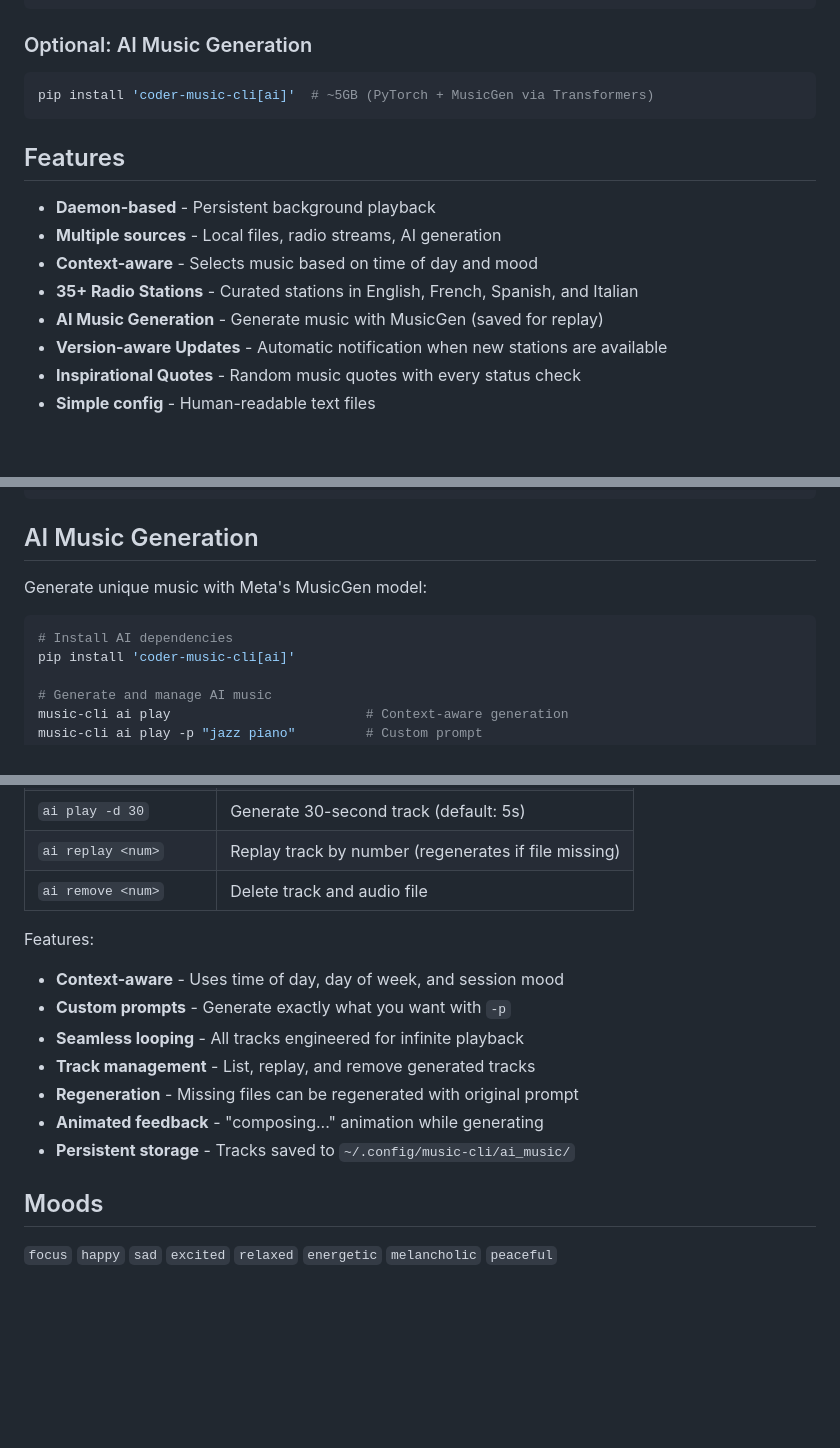
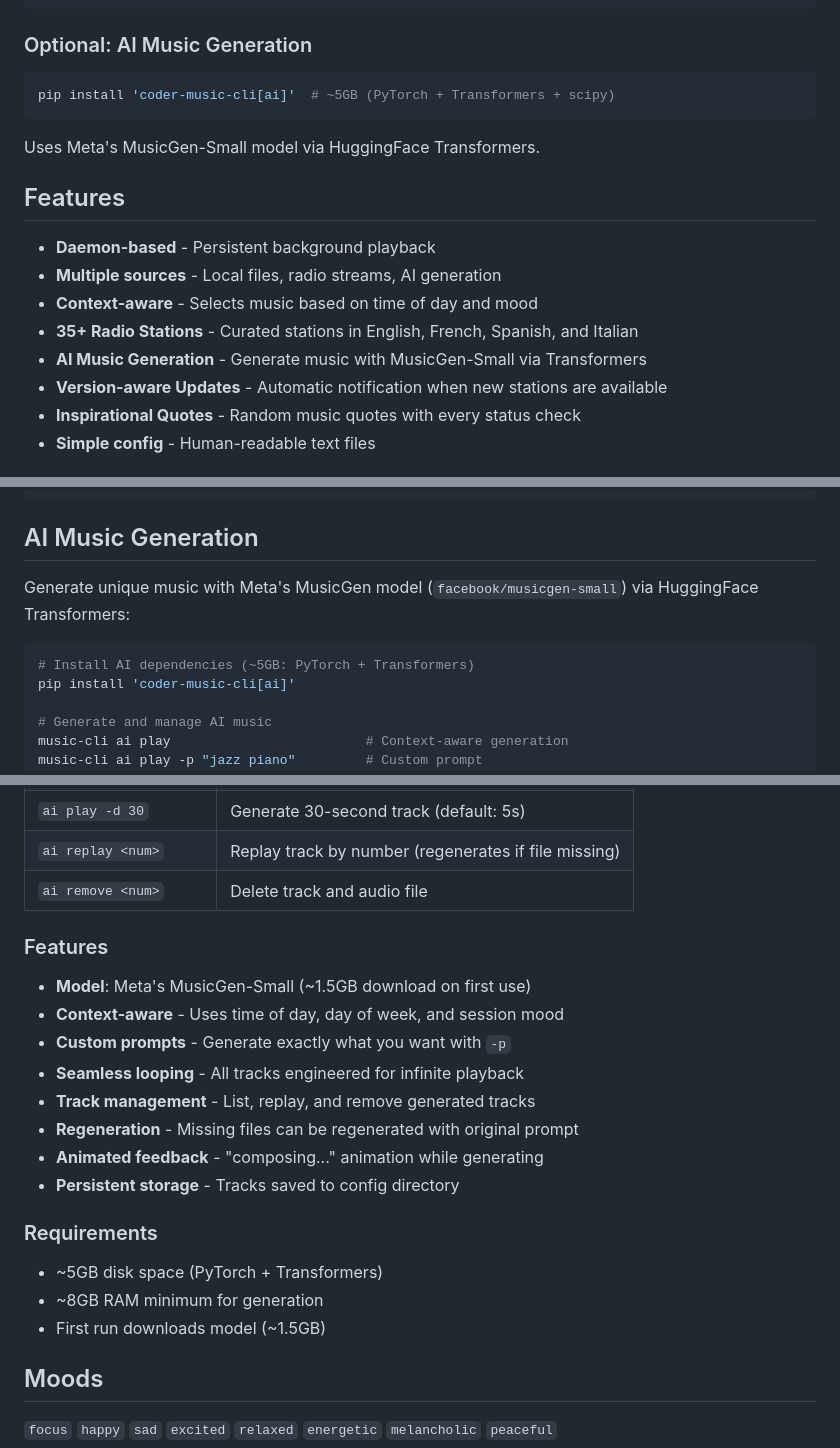
Before and after one commit to luongnv89/music-cli, a Markdown page: README.md, 3 parts joined by grey strips. Rendered like a GitHub page; blank space fills up the shorter version.

Commit message:
docs: update AI model information in README
- Specify facebook/musicgen-small model name
- Clarify dependencies: PyTorch + Transformers + scipy
- Add AI requirements section (disk space, RAM)
- Update feature description

````diff
--- a/README.md
+++ b/README.md
@@ -41,8 +41,10 @@ choco install ffmpeg      # Windows (or: winget install ffmpeg)
 ### Optional: AI Music Generation
 
 ```bash
-pip install 'coder-music-cli[ai]'  # ~5GB (PyTorch + MusicGen via Transformers)
+pip install 'coder-music-cli[ai]'  # ~5GB (PyTorch + Transformers + scipy)
 ```
+
+Uses Meta's MusicGen-Small model via HuggingFace Transformers.
 
 ## Features
 
@@ -50,7 +52,7 @@ pip install 'coder-music-cli[ai]'  # ~5GB (PyTorch + MusicGen via Transformers)
 - **Multiple sources** - Local files, radio streams, AI generation
 - **Context-aware** - Selects music based on time of day and mood
 - **35+ Radio Stations** - Curated stations in English, French, Spanish, and Italian
-- **AI Music Generation** - Generate music with MusicGen (saved for replay)
+- **AI Music Generation** - Generate music with MusicGen-Small via Transformers
 - **Version-aware Updates** - Automatic notification when new stations are available
 - **Inspirational Quotes** - Random music quotes with every status check
 - **Simple config** - Human-readable text files
@@ -136,10 +138,10 @@ music-cli play -m history -i 3     # Replay item #3
 
 ## AI Music Generation
 
-Generate unique music with Meta's MusicGen model:
+Generate unique music with Meta's MusicGen model (`facebook/musicgen-small`) via HuggingFace Transformers:
 
 ```bash
-# Install AI dependencies
+# Install AI dependencies (~5GB: PyTorch + Transformers)
 pip install 'coder-music-cli[ai]'
 
 # Generate and manage AI music
@@ -163,14 +165,20 @@ music-cli ai remove 2                     # Delete track #2
 | `ai replay <num>` | Replay track by number (regenerates if file missing) |
 | `ai remove <num>` | Delete track and audio file |
 
-Features:
+### Features
+- **Model**: Meta's MusicGen-Small (~1.5GB download on first use)
 - **Context-aware** - Uses time of day, day of week, and session mood
 - **Custom prompts** - Generate exactly what you want with `-p`
 - **Seamless looping** - All tracks engineered for infinite playback
 - **Track management** - List, replay, and remove generated tracks
 - **Regeneration** - Missing files can be regenerated with original prompt
 - **Animated feedback** - "composing..." animation while generating
-- **Persistent storage** - Tracks saved to `~/.config/music-cli/ai_music/`
+- **Persistent storage** - Tracks saved to config directory
+
+### Requirements
+- ~5GB disk space (PyTorch + Transformers)
+- ~8GB RAM minimum for generation
+- First run downloads model (~1.5GB)
 
 ## Moods
 
````
